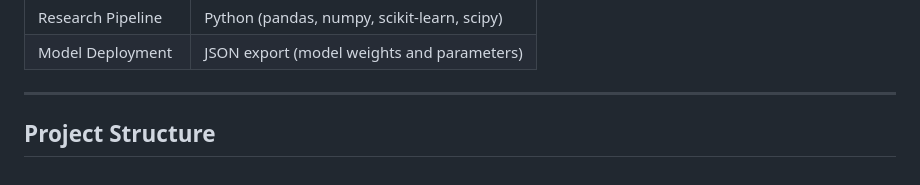
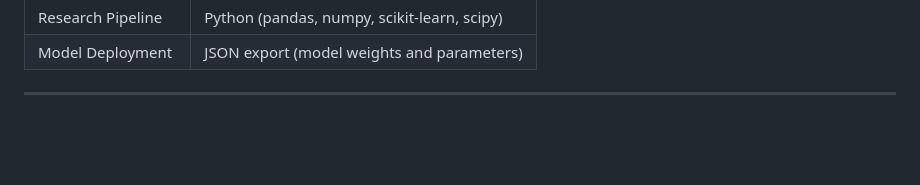
Before and after one commit to MesQue1041/Pulze, a Markdown page: README.md, the part around the change. Rendered like a GitHub page; blank space fills up the shorter version.

Commit message:
minor changes to read me file
Removed the Project Structure section from the README.

```diff
--- a/README.md
+++ b/README.md
@@ -50,5 +50,3 @@ Pulze estimates the drift component in real time using only a heart rate monitor
 | Model Deployment   | JSON export (model weights and parameters)      |
 
 ---
-
-## Project Structure
```
